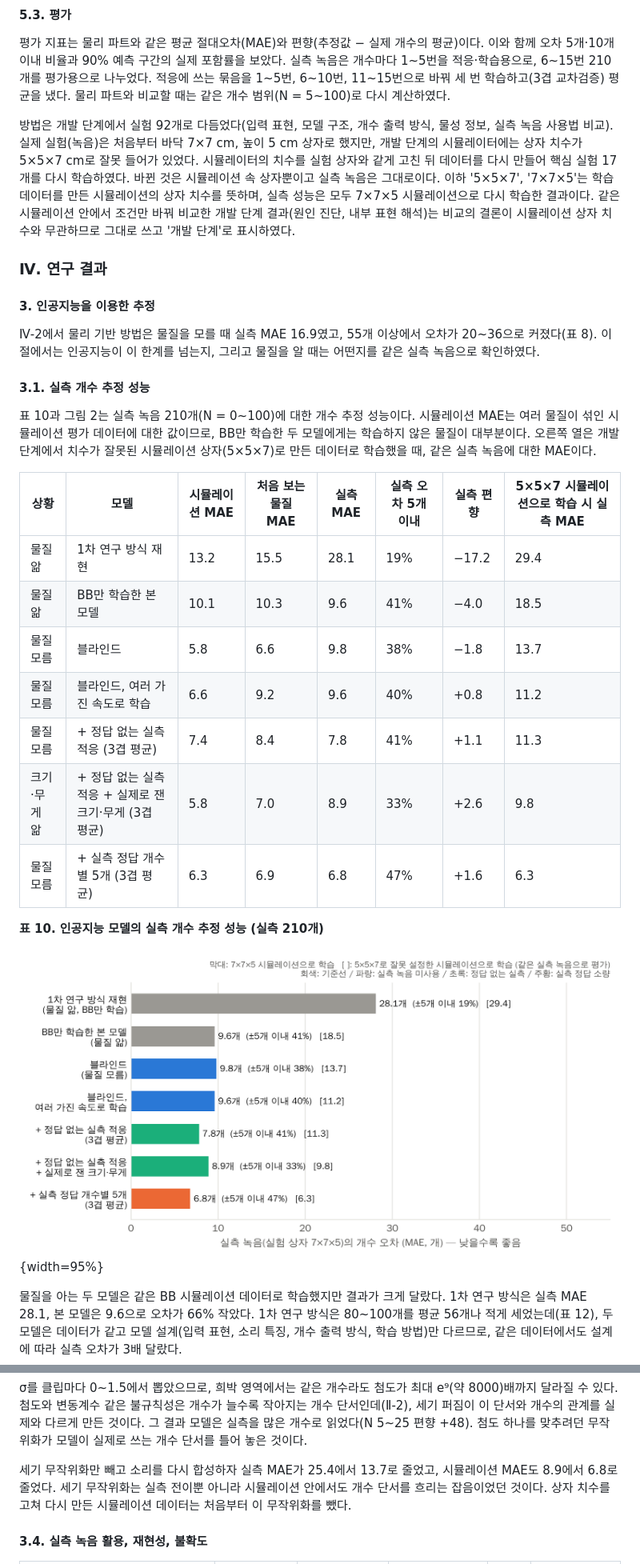
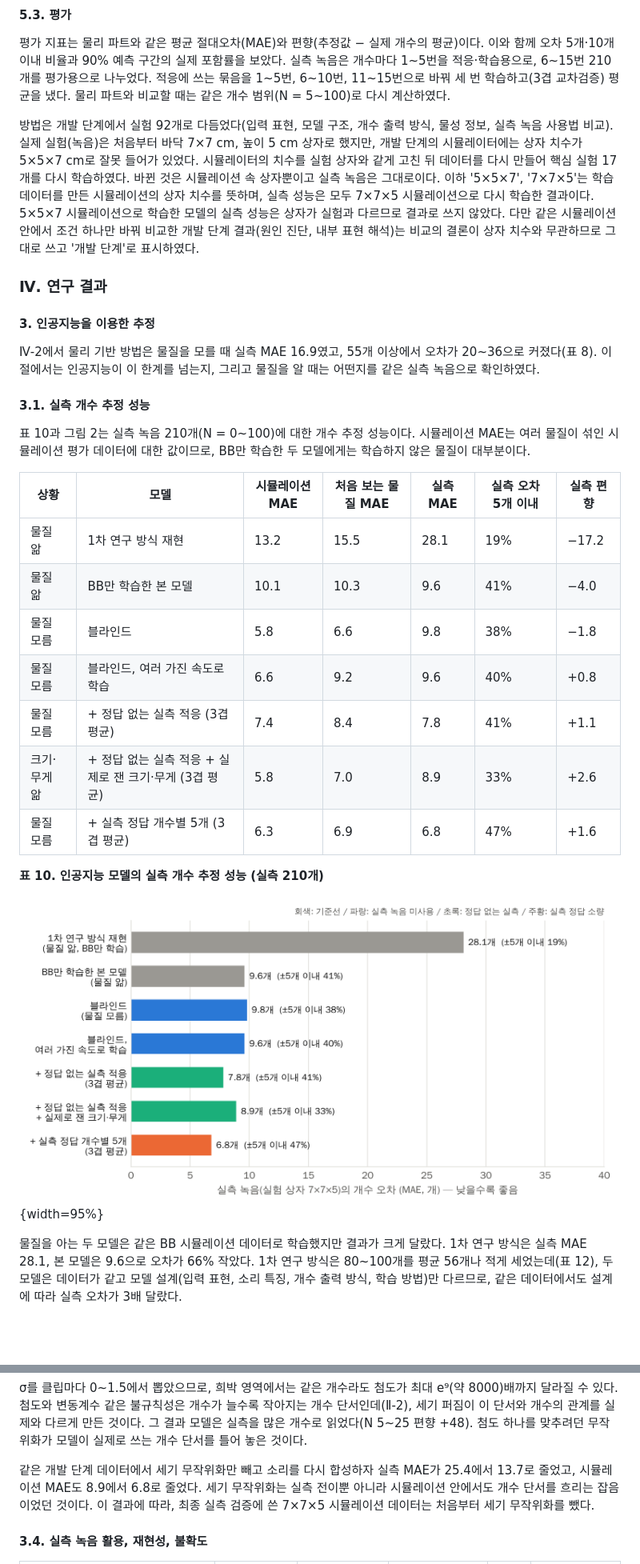
Before and after one commit to foggyjupiter/2-2-RNE-simulation, a Markdown page: docs/hwp_ai/ai_merge.md, 2 parts joined by grey strips. Shown at 80% size. Drawn GitHub-style; pictures changed too: results/figures/ai_improvement.png; blank space fills up the shorter version.

```diff
--- a/docs/hwp_ai/ai_merge.md
+++ b/docs/hwp_ai/ai_merge.md
@@ -94,7 +94,7 @@ $$R^2 = 1 - \frac{\sum_i (y_i - \hat{y}_i)^2}{\sum_i (y_i - \bar{y})^2}$$
 
 평가 지표는 물리 파트와 같은 평균 절대오차(MAE)와 편향(추정값 − 실제 개수의 평균)이다. 이와 함께 오차 5개·10개 이내 비율과 90% 예측 구간의 실제 포함률을 보았다. 실측 녹음은 개수마다 1~5번을 적응·학습용으로, 6~15번 210개를 평가용으로 나누었다. 적응에 쓰는 묶음을 1~5번, 6~10번, 11~15번으로 바꿔 세 번 학습하고(3겹 교차검증) 평균을 냈다. 물리 파트와 비교할 때는 같은 개수 범위(N = 5~100)로 다시 계산하였다.
 
-방법은 개발 단계에서 실험 92개로 다듬었다(입력 표현, 모델 구조, 개수 출력 방식, 물성 정보, 실측 녹음 사용법 비교). 실제 실험(녹음)은 처음부터 바닥 7×7 cm, 높이 5 cm 상자로 했지만, 개발 단계의 시뮬레이터에는 상자 치수가 5×5×7 cm로 잘못 들어가 있었다. 시뮬레이터의 치수를 실험 상자와 같게 고친 뒤 데이터를 다시 만들어 핵심 실험 17개를 다시 학습하였다. 바뀐 것은 시뮬레이션 속 상자뿐이고 실측 녹음은 그대로이다. 이하 '5×5×7', '7×7×5'는 학습 데이터를 만든 시뮬레이션의 상자 치수를 뜻하며, 실측 성능은 모두 7×7×5 시뮬레이션으로 다시 학습한 결과이다. 같은 시뮬레이션 안에서 조건만 바꿔 비교한 개발 단계 결과(원인 진단, 내부 표현 해석)는 비교의 결론이 시뮬레이션 상자 치수와 무관하므로 그대로 쓰고 '개발 단계'로 표시하였다.
+방법은 개발 단계에서 실험 92개로 다듬었다(입력 표현, 모델 구조, 개수 출력 방식, 물성 정보, 실측 녹음 사용법 비교). 실제 실험(녹음)은 처음부터 바닥 7×7 cm, 높이 5 cm 상자로 했지만, 개발 단계의 시뮬레이터에는 상자 치수가 5×5×7 cm로 잘못 들어가 있었다. 시뮬레이터의 치수를 실험 상자와 같게 고친 뒤 데이터를 다시 만들어 핵심 실험 17개를 다시 학습하였다. 바뀐 것은 시뮬레이션 속 상자뿐이고 실측 녹음은 그대로이다. 이하 '5×5×7', '7×7×5'는 학습 데이터를 만든 시뮬레이션의 상자 치수를 뜻하며, 실측 성능은 모두 7×7×5 시뮬레이션으로 다시 학습한 결과이다. 5×5×7 시뮬레이션으로 학습한 모델의 실측 성능은 상자가 실험과 다르므로 결과로 쓰지 않았다. 다만 같은 시뮬레이션 안에서 조건 하나만 바꿔 비교한 개발 단계 결과(원인 진단, 내부 표현 해석)는 비교의 결론이 상자 치수와 무관하므로 그대로 쓰고 '개발 단계'로 표시하였다.
 
 ### Ⅳ. 연구 결과
 
@@ -104,17 +104,17 @@ $$R^2 = 1 - \frac{\sum_i (y_i - \hat{y}_i)^2}{\sum_i (y_i - \bar{y})^2}$$
 
 #### 3.1. 실측 개수 추정 성능
 
-표 10과 그림 2는 실측 녹음 210개(N = 0~100)에 대한 개수 추정 성능이다. 시뮬레이션 MAE는 여러 물질이 섞인 시뮬레이션 평가 데이터에 대한 값이므로, BB만 학습한 두 모델에게는 학습하지 않은 물질이 대부분이다. 오른쪽 열은 개발 단계에서 치수가 잘못된 시뮬레이션 상자(5×5×7)로 만든 데이터로 학습했을 때, 같은 실측 녹음에 대한 MAE이다.
+표 10과 그림 2는 실측 녹음 210개(N = 0~100)에 대한 개수 추정 성능이다. 시뮬레이션 MAE는 여러 물질이 섞인 시뮬레이션 평가 데이터에 대한 값이므로, BB만 학습한 두 모델에게는 학습하지 않은 물질이 대부분이다.
 
-| 상황 | 모델 | 시뮬레이션 MAE | 처음 보는 물질 MAE | 실측 MAE | 실측 오차 5개 이내 | 실측 편향 | 5×5×7 시뮬레이션으로 학습 시 실측 MAE |
-|---|---|---|---|---|---|---|---|
-| 물질 앎 | 1차 연구 방식 재현 | 13.2 | 15.5 | 28.1 | 19% | −17.2 | 29.4 |
-| 물질 앎 | BB만 학습한 본 모델 | 10.1 | 10.3 | 9.6 | 41% | −4.0 | 18.5 |
-| 물질 모름 | 블라인드 | 5.8 | 6.6 | 9.8 | 38% | −1.8 | 13.7 |
-| 물질 모름 | 블라인드, 여러 가진 속도로 학습 | 6.6 | 9.2 | 9.6 | 40% | +0.8 | 11.2 |
-| 물질 모름 | + 정답 없는 실측 적응 (3겹 평균) | 7.4 | 8.4 | 7.8 | 41% | +1.1 | 11.3 |
-| 크기·무게 앎 | + 정답 없는 실측 적응 + 실제로 잰 크기·무게 (3겹 평균) | 5.8 | 7.0 | 8.9 | 33% | +2.6 | 9.8 |
-| 물질 모름 | + 실측 정답 개수별 5개 (3겹 평균) | 6.3 | 6.9 | 6.8 | 47% | +1.6 | 6.3 |
+| 상황 | 모델 | 시뮬레이션 MAE | 처음 보는 물질 MAE | 실측 MAE | 실측 오차 5개 이내 | 실측 편향 |
+|---|---|---|---|---|---|---|
+| 물질 앎 | 1차 연구 방식 재현 | 13.2 | 15.5 | 28.1 | 19% | −17.2 |
+| 물질 앎 | BB만 학습한 본 모델 | 10.1 | 10.3 | 9.6 | 41% | −4.0 |
+| 물질 모름 | 블라인드 | 5.8 | 6.6 | 9.8 | 38% | −1.8 |
+| 물질 모름 | 블라인드, 여러 가진 속도로 학습 | 6.6 | 9.2 | 9.6 | 40% | +0.8 |
+| 물질 모름 | + 정답 없는 실측 적응 (3겹 평균) | 7.4 | 8.4 | 7.8 | 41% | +1.1 |
+| 크기·무게 앎 | + 정답 없는 실측 적응 + 실제로 잰 크기·무게 (3겹 평균) | 5.8 | 7.0 | 8.9 | 33% | +2.6 |
+| 물질 모름 | + 실측 정답 개수별 5개 (3겹 평균) | 6.3 | 6.9 | 6.8 | 47% | +1.6 |
 
 **표 10. 인공지능 모델의 실측 개수 추정 성능 (실측 210개)**
 
@@ -188,7 +186,7 @@ $$\frac{\langle a^4\rangle}{\langle a^2\rangle^2} \;\rightarrow\; e^{4\sigma^2}\
 
 σ를 클립마다 0~1.5에서 뽑았으므로, 희박 영역에서는 같은 개수라도 첨도가 최대 e⁹(약 8000)배까지 달라질 수 있다. 첨도와 변동계수 같은 불규칙성은 개수가 늘수록 작아지는 개수 단서인데(Ⅱ-2), 세기 퍼짐이 이 단서와 개수의 관계를 실제와 다르게 만든 것이다. 그 결과 모델은 실측을 많은 개수로 읽었다(N 5~25 편향 +48). 첨도 하나를 맞추려던 무작위화가 모델이 실제로 쓰는 개수 단서를 틀어 놓은 것이다.
 
-세기 무작위화만 빼고 소리를 다시 합성하자 실측 MAE가 25.4에서 13.7로 줄었고, 시뮬레이션 MAE도 8.9에서 6.8로 줄었다. 세기 무작위화는 실측 전이뿐 아니라 시뮬레이션 안에서도 개수 단서를 흐리는 잡음이었던 것이다. 상자 치수를 고쳐 다시 만든 시뮬레이션 데이터는 처음부터 이 무작위화를 뺐다.
+같은 개발 단계 데이터에서 세기 무작위화만 빼고 소리를 다시 합성하자 실측 MAE가 25.4에서 13.7로 줄었고, 시뮬레이션 MAE도 8.9에서 6.8로 줄었다. 세기 무작위화는 실측 전이뿐 아니라 시뮬레이션 안에서도 개수 단서를 흐리는 잡음이었던 것이다. 이 결과에 따라, 최종 실측 검증에 쓴 7×7×5 시뮬레이션 데이터는 처음부터 세기 무작위화를 뺐다.
 
 #### 3.4. 실측 녹음 활용, 재현성, 불확도
 
```
Also changed, not shown: other parts of docs/hwp_ai/ai_merge.md (+6 -8 lines), 4 other files.
